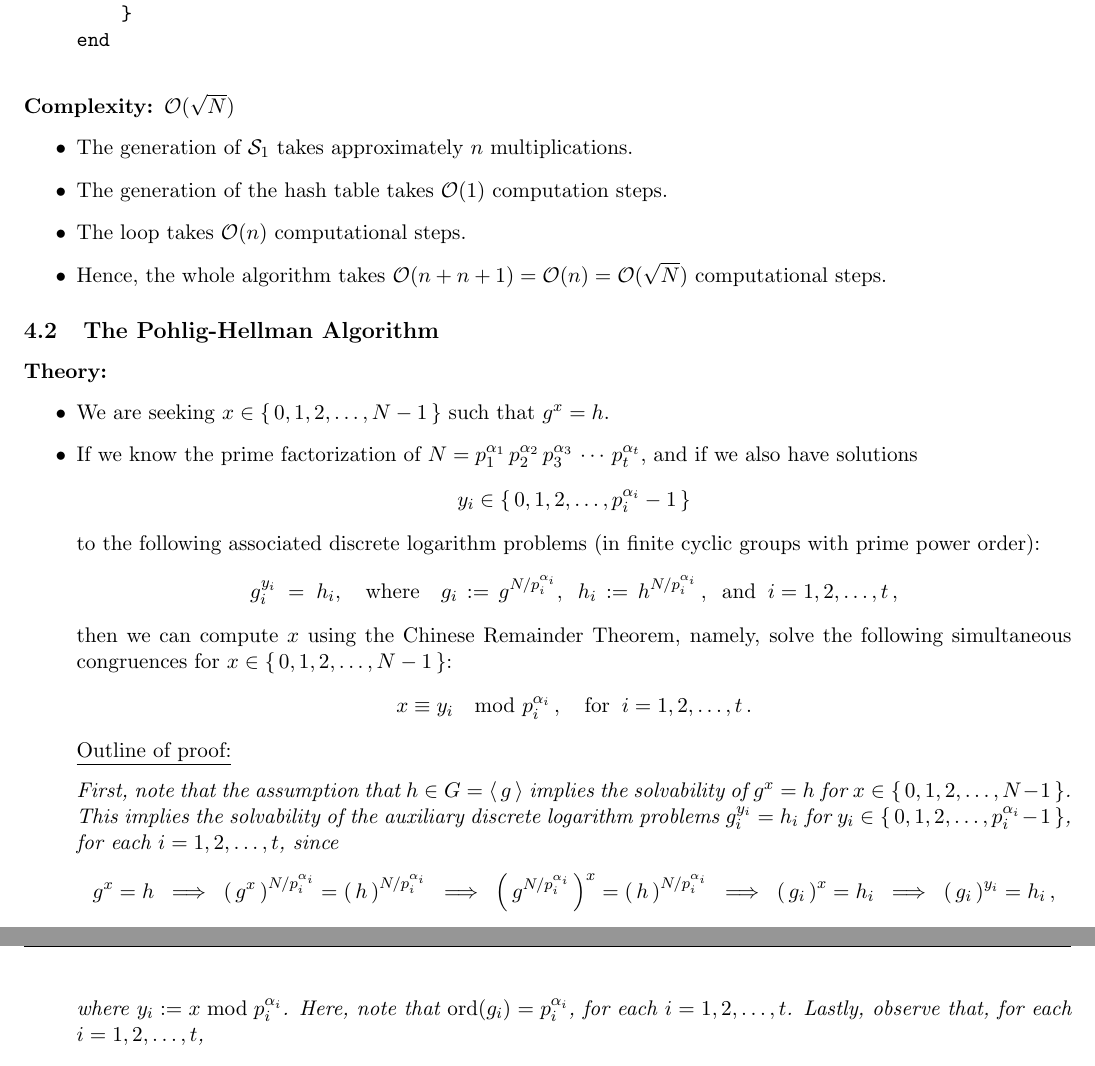
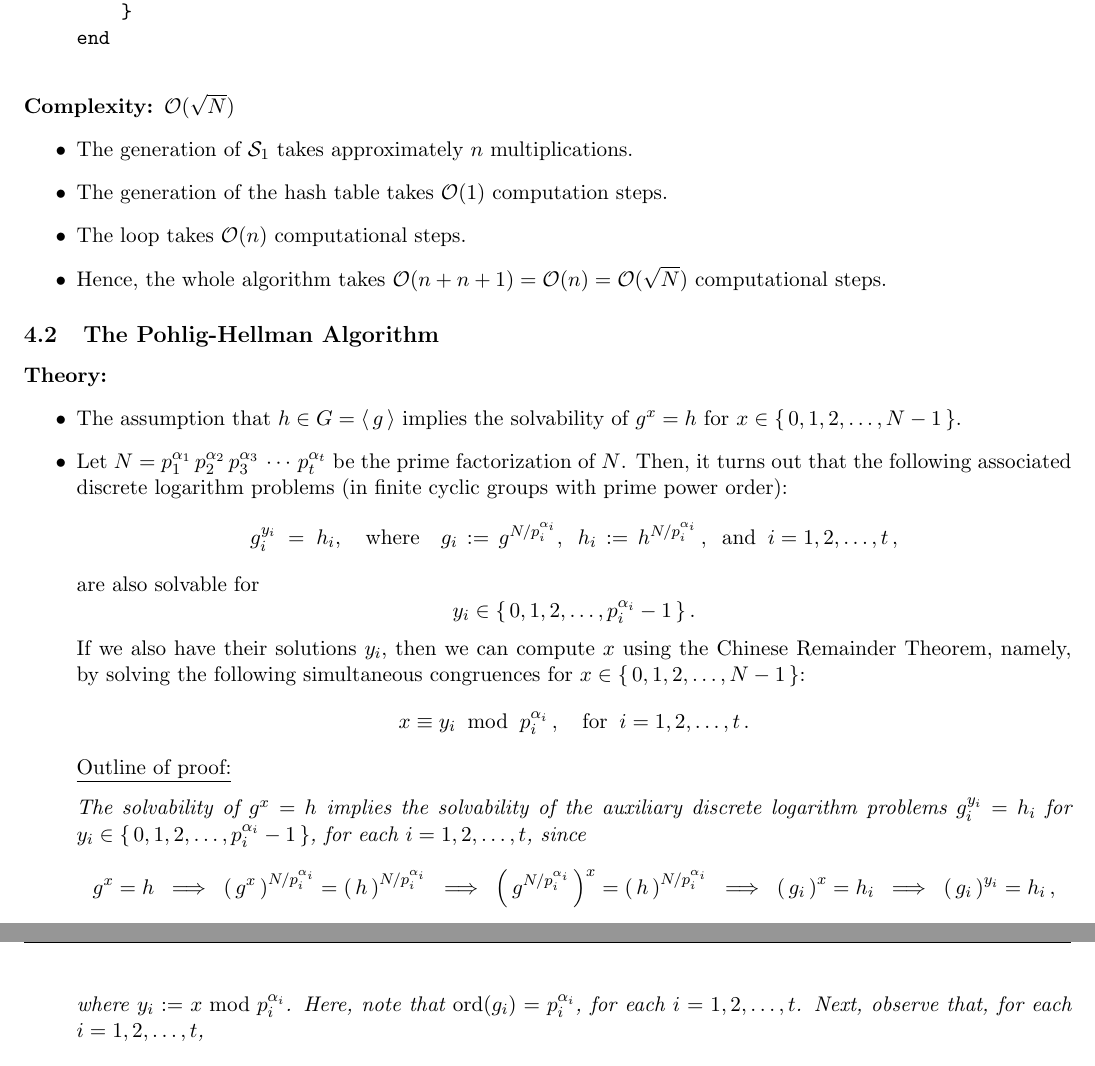
Before and after one commit to paradisepilot/study, a LaTeX document (cryptography/study-notes/mathematical-cryptography/mathematical-cryptography.tex, which reads cryptography/study-notes/mathematical-cryptography/z-DiscreteLog-algorithms.tex): two parts of pages 7 and 8 of 8, joined at a grey line, cut so that both start at the same text. Compiled offline with pdfLaTeX.

Commit message:
updated mathematical-cryptography

```diff
--- a/cryptography/study-notes/mathematical-cryptography/z-DiscreteLog-algorithms.tex
+++ b/cryptography/study-notes/mathematical-cryptography/z-DiscreteLog-algorithms.tex
@@ -98,13 +98,9 @@ end
 \noindent
 \textbf{Theory:}
 \begin{itemize}
-\item	We are seeking $x \in \{\,0,1,2,\ldots,N-1\,\}$ such that $g^{x} = h$.
-\item	If we know the prime factorization of $N = p_{1}^{\alpha_{1}}\,p_{2}^{\alpha_{2}}\,p_{3}^{\alpha_{3}}\,\cdots\,p_{t}^{\alpha_{t}}$,
-		and if we also have solutions
-		\begin{equation*}
-		y_{i} \in \{\,0,1,2,\ldots,p_{i}^{\alpha_{i}}-1\,\}
-		\end{equation*}
-		to the following associated discrete logarithm problems (in finite cyclic groups with prime power order):
+\item	The assumption that $h \in G = \langle\,g\,\rangle$ implies the solvability of $g^{x} = h$ for $x \in \{\,0,1,2,\ldots,N-1\,\}$.
+\item	Let $N = p_{1}^{\alpha_{1}}\,p_{2}^{\alpha_{2}}\,p_{3}^{\alpha_{3}}\,\cdots\,p_{t}^{\alpha_{t}}$ be the prime factorization of $N$.
+		Then, it turns out that the following associated discrete logarithm problems (in finite cyclic groups with prime power order):
 		\begin{equation*}
 		g_{i}^{y_{i}} \; = \; h_{i},
 		\quad\textnormal{where}\quad g_{i} \, := \, g^{N/p_{i}^{\alpha_{i}}},
@@ -113,16 +109,18 @@ end
 		\;\;\textnormal{and}\;\;
 		i = 1,2,\ldots,t\,,
 		\end{equation*}
-		then we can compute $x$ using the Chinese Remainder Theorem, namely, solve the following simultaneous congruences
-		for $x \in \{\,0,1,2,\ldots,N-1\,\}$:
+		are also solvable for
 		\begin{equation*}
-		x \equiv y_{i}\mod p_{i}^{\alpha_{i}}\,,
+		y_{i} \in \{\,0,1,2,\ldots,p_{i}^{\alpha_{i}}-1\,\}\,.
+		\end{equation*}
+		If we also have their solutions $y_{i}$,  then we can compute $x$ using the Chinese Remainder Theorem,
+		namely, by solving the following simultaneous congruences for $x \in \{\,0,1,2,\ldots,N-1\,\}$:
+		\begin{equation*}
+		x \equiv y_{i}\;\;\textnormal{mod}\;\;p_{i}^{\alpha_{i}}\,,
 		\quad\textnormal{for}\;\; i = 1,2,\ldots,t\,.
 		\end{equation*}
 		\underline{Outline of proof:}\vskip 0.1cm
-		\textit{First, note that the assumption that $h \in G = \langle\,g\,\rangle$ implies
-		the solvability of $g^{x} = h$ for $x \in \{\,0,1,2,\ldots,N-1\,\}$.
-		This implies the solvability of the auxiliary discrete logarithm problems
+		\textit{The solvability of $g^{x} = h$ implies the solvability of the auxiliary discrete logarithm problems
 		$g_{i}^{y_{i}} = h_{i}$ for $y_{i} \in \{\,0,1,2,\ldots,p_{i}^{\alpha_{i}}-1\,\}$, for each $i = 1,2,\ldots,t$, since
 		\begin{equation*}
 		g^{x} = h
@@ -133,7 +131,7 @@ end
 		\end{equation*}
 		where $y_{i} := x \; \textnormal{mod} \; p_{i}^{\alpha_{i}}$.
 		Here, note that $\ord(g_{i}) = p_{i}^{\alpha_{i}}$, for each $i = 1,2,\ldots,t$.
-		Lastly, observe that, for each $i = 1,2,\ldots,t$,
+		Next, observe that, for each $i = 1,2,\ldots,t$,
 		\begin{eqnarray*}
 		\left(g^{-x}\cdot h\right)^{N/p_{i}^{\alpha_{i}}}
 		&=& \left(g^{-x}\right)^{N/p_{i}^{\alpha_{i}}} \cdot \left(h\right)^{N/p_{i}^{\alpha_{i}}}
```
Also changed, not shown: cryptography/study-notes/mathematical-cryptography/mathematical-cryptography.pdf.
